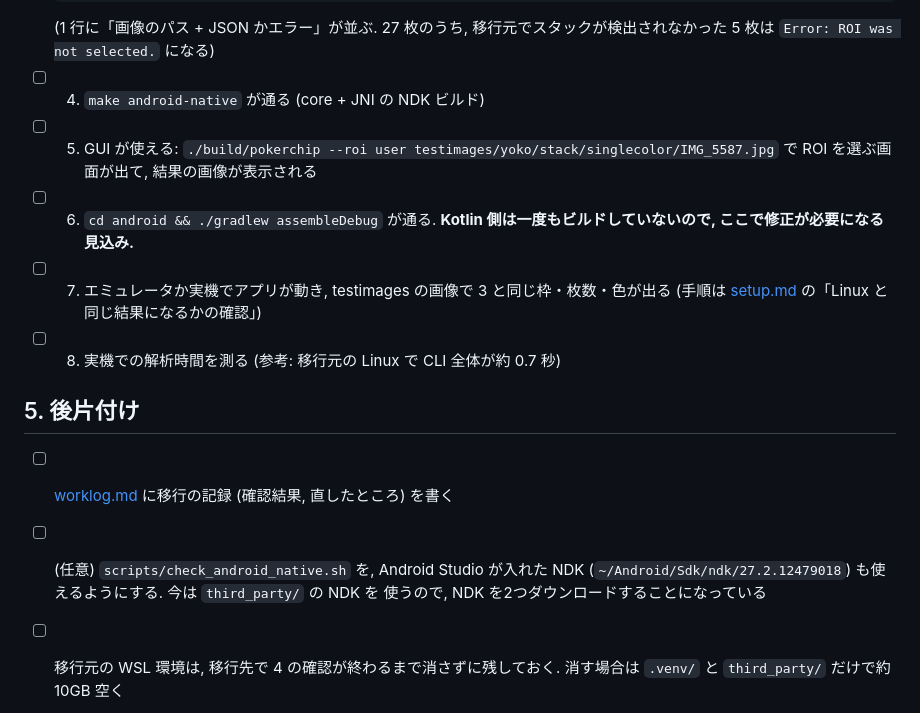
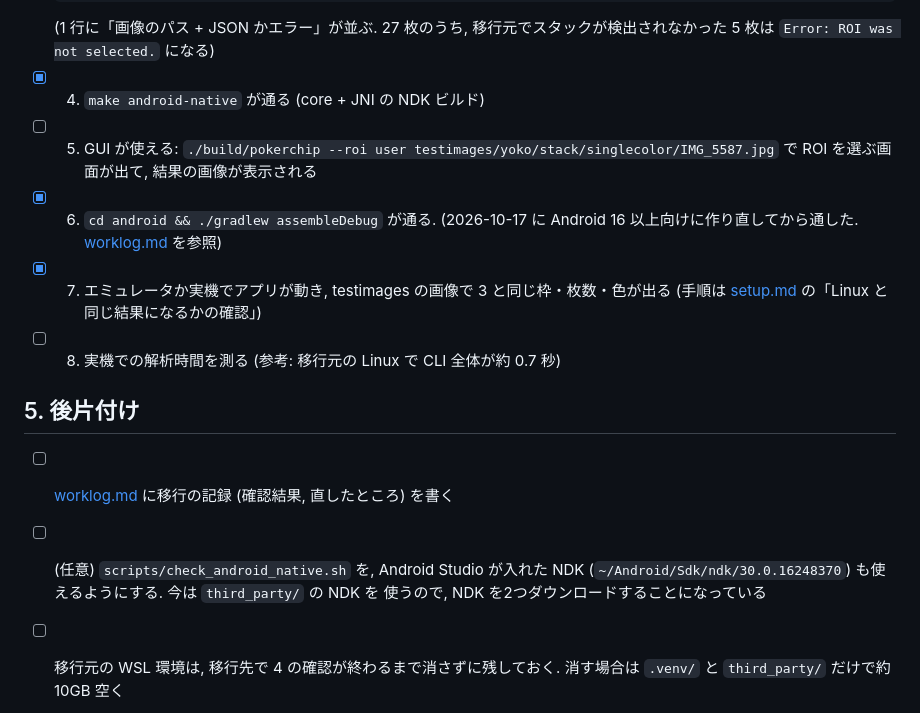
Before and after one commit to akisatoon1/pokerchipsDetection, a Markdown page: docs/migration.md, the part around the change. Rendered like a GitHub page.

````diff
--- a/docs/migration.md
+++ b/docs/migration.md
@@ -96,12 +96,12 @@ Ubuntu の実機なら, Linux 版 (CLI・テスト) と Android 版を **同じ
   ```
   (1 行に「画像のパス + JSON かエラー」が並ぶ. 27 枚のうち, 移行元でスタックが検出されなかった
   5 枚は `Error: ROI was not selected.` になる)
-- [ ] 4. `make android-native` が通る (core + JNI の NDK ビルド)
+- [x] 4. `make android-native` が通る (core + JNI の NDK ビルド)
 - [ ] 5. GUI が使える: `./build/pokerchip --roi user testimages/yoko/stack/singlecolor/IMG_5587.jpg`
   で ROI を選ぶ画面が出て, 結果の画像が表示される
-- [ ] 6. `cd android && ./gradlew assembleDebug` が通る.
-  **Kotlin 側は一度もビルドしていないので, ここで修正が必要になる見込み.**
-- [ ] 7. エミュレータか実機でアプリが動き, testimages の画像で 3 と同じ枠・枚数・色が出る
+- [x] 6. `cd android && ./gradlew assembleDebug` が通る.
+  (2026-10-17 に Android 16 以上向けに作り直してから通した. [worklog.md](worklog.md) を参照)
+- [x] 7. エミュレータか実機でアプリが動き, testimages の画像で 3 と同じ枠・枚数・色が出る
   (手順は [setup.md](setup.md) の「Linux と同じ結果になるかの確認」)
 - [ ] 8. 実機での解析時間を測る (参考: 移行元の Linux で CLI 全体が約 0.7 秒)
 
@@ -109,7 +109,7 @@ Ubuntu の実機なら, Linux 版 (CLI・テスト) と Android 版を **同じ
 
 - [ ] [worklog.md](worklog.md) に移行の記録 (確認結果, 直したところ) を書く
 - [ ] (任意) `scripts/check_android_native.sh` を, Android Studio が入れた NDK
-  (`~/Android/Sdk/ndk/27.2.12479018`) も使えるようにする. 今は `third_party/` の NDK を
+  (`~/Android/Sdk/ndk/30.0.16248370`) も使えるようにする. 今は `third_party/` の NDK を
   使うので, NDK を2つダウンロードすることになっている
 - [ ] 移行元の WSL 環境は, 移行先で 4 の確認が終わるまで消さずに残しておく.
   消す場合は `.venv/` と `third_party/` だけで約 10GB 空く
````
Also changed, not shown: docs/setup.md (+11 -5 lines).
